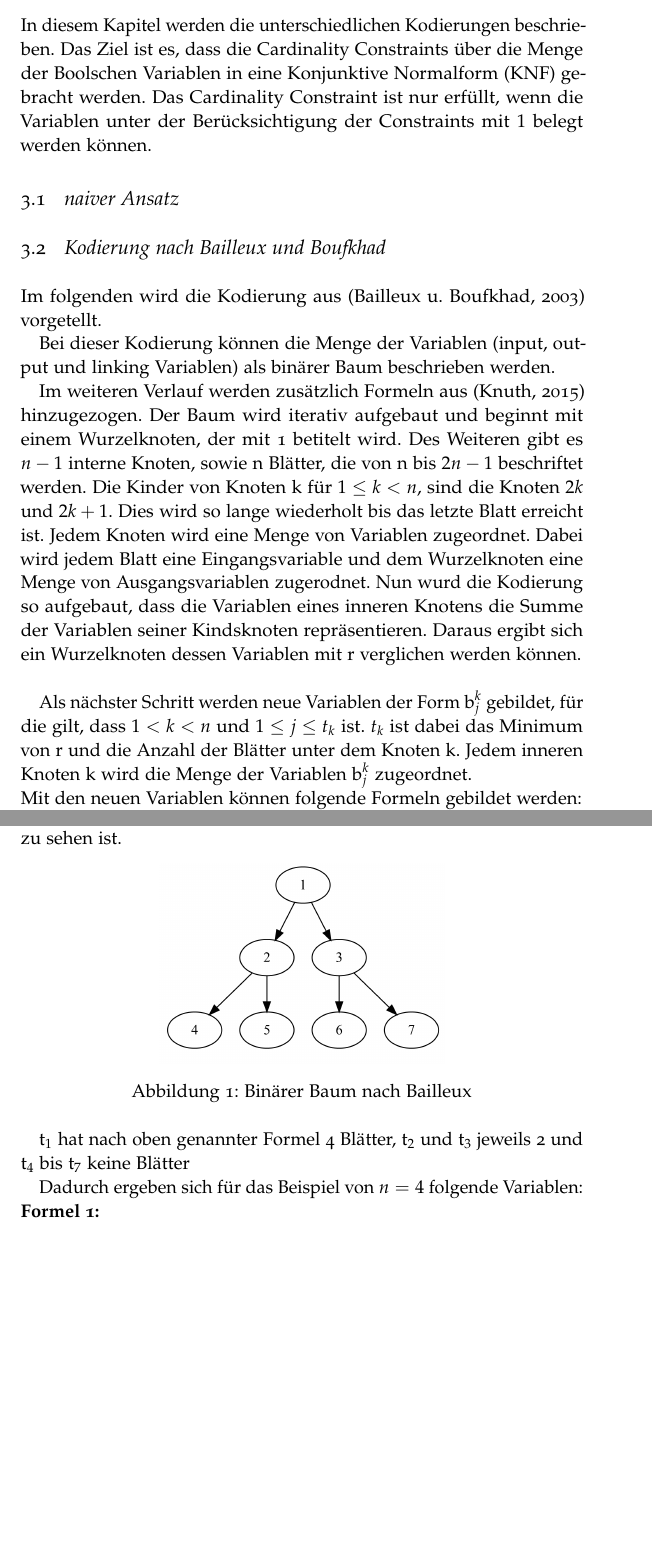
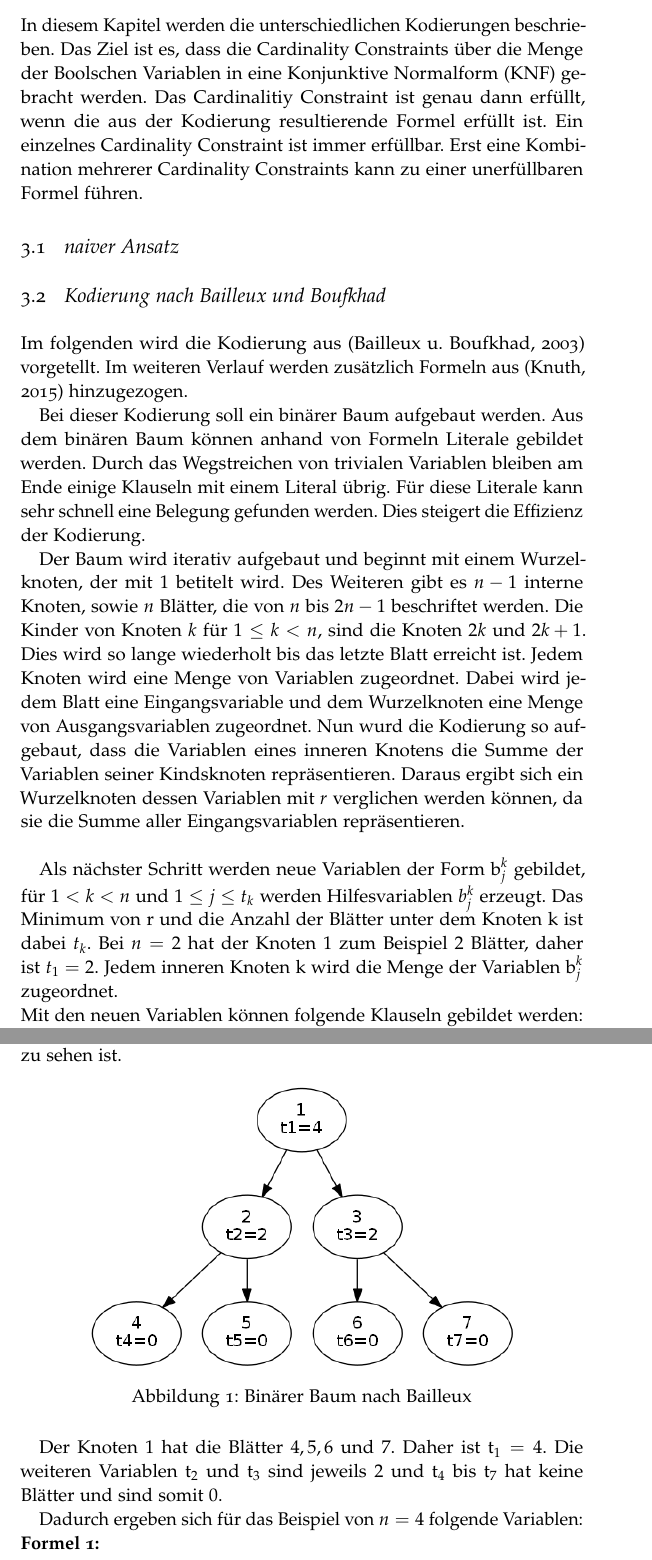
Before and after one commit to jiltietjen/bachelor, a LaTeX document (BA/Bachelorarbeit.tex): two parts of pages 9 and 10 of 23, joined at a grey line, cut so that both start at the same text, the shorter picture padded with empty space. Compiled offline with pdfLaTeX; a missing font is replaced by an installed copy or a similar font.

Commit message:
Angepasste BA Bailleux

```diff
--- a/BA/Bachelorarbeit.tex
+++ b/BA/Bachelorarbeit.tex
@@ -104,25 +104,24 @@ Jil Tietjen
 \section{Grundlagen}
 \section{Kodierungen}
 In diesem Kapitel werden die unterschiedlichen Kodierungen beschrieben. Das Ziel ist es, dass die Cardinality Constraints über die Menge der Boolschen Variablen in eine Konjunktive Normalform (KNF) gebracht werden. %Innerhalb der KNF gibt es Einschränkungen, die verlangen, dass höchstens $r$ der Booleschen Variablen 1 sein können. Rein in die Grundlagen
-Das Cardinality Constraint ist nur erfüllt, wenn die Variablen unter der Berücksichtigung der Constraints mit $1$ belegt werden können.
+Das Cardinalitiy Constraint ist genau dann erfüllt, wenn die aus der Kodierung resultierende Formel erfüllt ist. Ein einzelnes Cardinality Constraint ist immer erfüllbar. Erst eine Kombination mehrerer Cardinality Constraints kann zu einer unerfüllbaren Formel führen.
 
 %Evaluation Alle Kodierungen werden anhand des Damen-Problems auf ihre Praxistauglichkeit überprüft.
 
 	\subsection{naiver Ansatz}
 
 	\subsection{Kodierung nach Bailleux und Boufkhad}
-Im folgenden wird die Kodierung aus  \cite[][]{bailleux} vorgetellt.
+Im folgenden wird die Kodierung aus  \cite[][]{bailleux} vorgetellt. Im weiteren Verlauf werden zusätzlich Formeln aus \cite[][]{knuth} hinzugezogen.
 %Diese Kodierung ist, laut Bailleux, effizient mit Berücksichtigung der Unit Propagation, die in den meisten Sat-Solvern verwendet wird. Es werden O(n log (n)) Variablen und O($\text{n}^2$) Klauseln gefordert, die aus mindestens 3 Literalen bestehen. Bei dieser Kodierung ist das Besondere, dass es eine einstellige Darstellung von Integer-Variablen gibt, die nicht nur den Wert an sich repräsentieren, sondern auch einem Intervall zugeordnet werden kann. Zum Beispiel gilt die Variable c nur, wenn das Intervall der Variablen ($a + b$) c erfüllt. Dadurch erhält man eine KNF. Die Kodierung muss korrekt sein, wenn es eine wahre Zuordnung gibt die unter der Berücksichtigung der Constraints erfüllbar ist.
 
-Bei dieser Kodierung können die Menge der Variablen (input, output und linking Variablen) als binärer Baum beschrieben werden.
+%n erklären in den Grundlagen
+Bei dieser Kodierung soll ein binärer Baum aufgebaut werden. Aus dem binären Baum können anhand von Formeln Literale gebildet werden. Durch das Wegstreichen von trivialen Variablen bleiben am Ende einige Klauseln mit einem Literal übrig. Für diese Literale kann sehr schnell eine Belegung gefunden werden. Dies steigert die Effizienz der Kodierung.
 
-%n erklären in den Grundlagen
-Im weiteren Verlauf werden zusätzlich Formeln aus \cite[][]{knuth} hinzugezogen.
-Der Baum wird iterativ aufgebaut und beginnt mit einem Wurzelknoten, der mit 1 betitelt wird. Des Weiteren gibt es $n-1$ interne Knoten, sowie n Blätter, die von n bis $2n-1$ beschriftet werden. Die Kinder von Knoten k  für $1 \leq k \textless n$, sind die Knoten $2k$ und $2k +1$. Dies wird so lange wiederholt bis das letzte Blatt erreicht ist.
-Jedem Knoten wird eine Menge von Variablen zugeordnet. Dabei wird jedem Blatt eine Eingangsvariable und dem Wurzelknoten eine Menge von Ausgangsvariablen zugerodnet. Nun wurd die Kodierung so aufgebaut, dass die Variablen eines inneren Knotens die Summe der Variablen seiner Kindsknoten repräsentieren. Daraus ergibt sich ein Wurzelknoten dessen Variablen mit r verglichen werden können.\\
+Der Baum wird iterativ aufgebaut und beginnt mit einem Wurzelknoten, der mit $1$ betitelt wird. Des Weiteren gibt es $n-1$ interne Knoten, sowie $n$ Blätter, die von $n$ bis $2n-1$ beschriftet werden. Die Kinder von Knoten $k$  für $1 \leq k \textless n$, sind die Knoten $2k$ und $2k +1$. Dies wird so lange wiederholt bis das letzte Blatt erreicht ist.
+Jedem Knoten wird eine Menge von Variablen zugeordnet. Dabei wird jedem Blatt eine Eingangsvariable und dem Wurzelknoten eine Menge von Ausgangsvariablen zugeordnet. Nun wurd die Kodierung so aufgebaut, dass die Variablen eines inneren Knotens die Summe der Variablen seiner Kindsknoten repräsentieren. Daraus ergibt sich ein Wurzelknoten dessen Variablen mit $r$ verglichen werden können, da sie die Summe aller Eingangsvariablen repräsentieren.\\
 
-Als nächster Schritt werden neue Variablen der Form $\text{b}_j^k$ gebildet, für die gilt, dass $1 \textless k \textless n$ und  $1 \leq j \leq t_k$ ist. $t_k$ ist dabei das Minimum von r und die Anzahl der Blätter unter dem Knoten k. Jedem inneren Knoten k wird die Menge der Variablen $\text{b}_j^k$ zugeordnet.\\
-Mit den neuen Variablen können folgende Formeln gebildet werden:\\
+Als nächster Schritt werden neue Variablen der Form $\text{b}_j^k$ gebildet, für $1 \textless k \textless n$ und  $1 \leq j \leq t_k$ werden Hilfesvariablen $ b_j^k$ erzeugt. Das Minimum von r und die Anzahl der Blätter unter dem Knoten k ist dabei $t_k$. Bei $n=2$ hat der Knoten $1$ zum Beispiel $2$ Blätter, daher ist $t_1=2$. Jedem inneren Knoten k wird die Menge der Variablen $\text{b}_j^k$ zugeordnet.\\
+Mit den neuen Variablen können folgende Klauseln gebildet werden:\\
 \textbf{1. Formel:}\\
 $ \neg \text{b}_i^{2k} \vee \neg \text{b}_j^{2k+1} \vee \neg \text{b}_{i+j}^{k}$ \\
 für $0\leq i \leq \text{t}_{2k}$, $0\leq j \leq \text{t}_{2k+1}$, $1\leq i+j \leq \text{t}_{k}+1$, $1\textless k \textless n$\\
@@ -139,12 +136,12 @@ Für das Beispiel ist $n=4$ und $r =1$. Der binäre Baum hat $4-1 = 3$ interne K
 
 \begin{figure}[H]
 \centering
-\includegraphics[width=6cm]{Bailleux_baum.png}
+\includegraphics[width=9cm]{bailleux.png}
 \caption{Binärer Baum nach Bailleux}
 \label{fig:baum}
 \end{figure}
 
-$\text{t}_1$ hat nach oben genannter Formel 4 Blätter, $\text{t}_2$ und $\text{t}_3$ jeweils 2 und $\text{t}_4$ bis $\text{t}_7$ keine Blätter
+Der Knoten $1$ hat die Blätter $4,5,6$ und $7$. Daher ist $\text{t}_1 = 4$. Die weiteren Variablen $\text{t}_2$ und $\text{t}_3$ sind jeweils $2$ und $\text{t}_4$ bis $\text{t}_7$ hat keine Blätter und sind somit $0$.
 
 Dadurch ergeben sich für das Beispiel von $n=4$ folgende Variablen:\\
 \textbf{Formel 1:}\\
```
Also changed, not shown: BA/Bailleux_baum.png (deleted), BA/bailleux.png (added), BA/Bachelorarbeit.tex (17 more changed lines).
